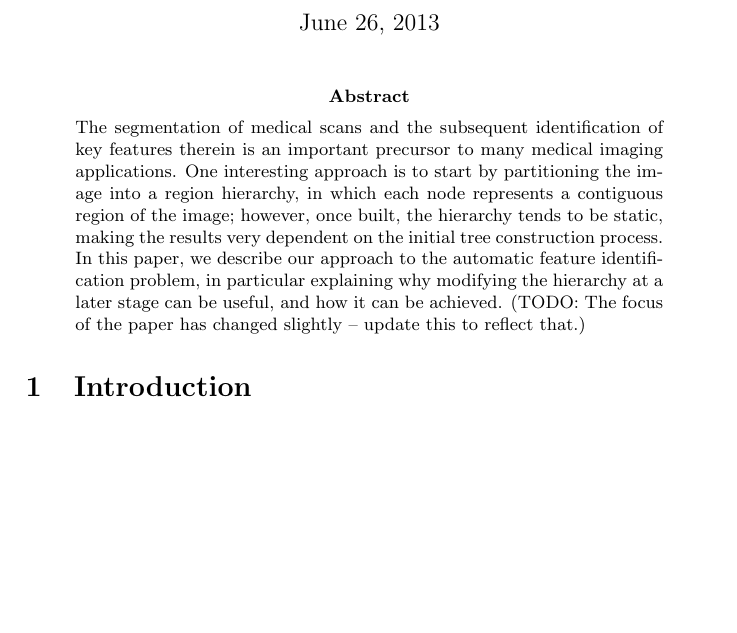
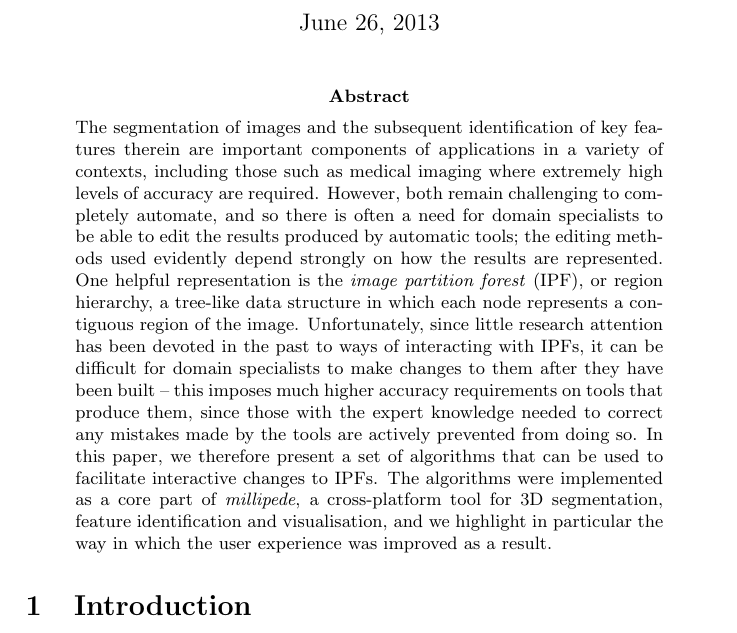
Before and after one commit to sgolodetz/ipfjournalpaper, a LaTeX paper (ipfjournalpaper.tex): part of page 1 of 8, cut so that both start at the same text, the shorter picture padded with empty space. Compiled offline with pdfLaTeX.

Commit message:
Update the abstract.

```diff
--- a/ipfjournalpaper.tex
+++ b/ipfjournalpaper.tex
@@ -46,8 +46,9 @@
 \maketitle
 
 \begin{abstract}
-\noindent The segmentation of medical scans and the subsequent identification of key features therein is an important precursor to many medical imaging applications. One interesting approach is to start by partitioning the image into a region hierarchy, in which each node represents a contiguous region of the image; however, once built, the hierarchy tends to be static, making the results very dependent on the initial tree construction process. In this paper, we describe our approach to the automatic feature identification problem, in particular explaining why modifying the hierarchy at a later stage can be useful, and how it
-can be achieved. (TODO: The focus of the paper has changed slightly -- update this to reflect that.)
+%\noindent The segmentation of medical scans and the subsequent identification of key features therein is an important precursor to many medical imaging applications. One interesting approach is to start by partitioning the image into a region hierarchy, in which each node represents a contiguous region of the image; however, once built, the hierarchy tends to be static, making the results very dependent on the initial tree construction process. In this paper, we describe our approach to the automatic feature identification problem, in particular explaining why modifying the hierarchy at a later stage can be useful, and how it can be achieved. (TODO: The focus of the paper has changed slightly -- update this to reflect that.)
+
+\noindent The segmentation of images and the subsequent identification of key features therein are important components of applications in a variety of contexts, including those such as medical imaging where extremely high levels of accuracy are required. However, both remain challenging to completely automate, and so there is often a need for domain specialists to be able to edit the results produced by automatic tools; the editing methods used evidently depend strongly on how the results are represented. One helpful representation is the \emph{image partition forest} (IPF), or region hierarchy, a tree-like data structure in which each node represents a contiguous region of the image. Unfortunately, since little research attention has been devoted in the past to ways of interacting with IPFs, it can be difficult for domain specialists to make changes to them after they have been built -- this imposes much higher accuracy requirements on tools that produce them, since those with the expert knowledge needed to correct any mistakes made by the tools are actively prevented from doing so. In this paper, we therefore present a set of algorithms that can be used to facilitate interactive changes to IPFs. The algorithms were implemented as a core part of \emph{millipede}, a cross-platform tool for 3D segmentation, feature identification and visualisation, and we highlight in particular the way in which the user experience was improved as a result.
 \end{abstract}
 
 \section{Introduction}
```
